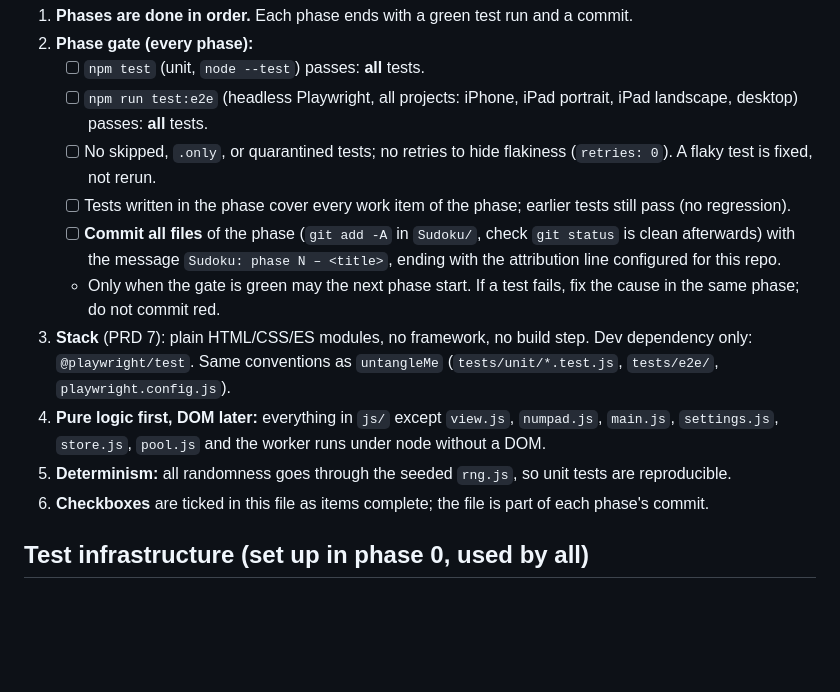
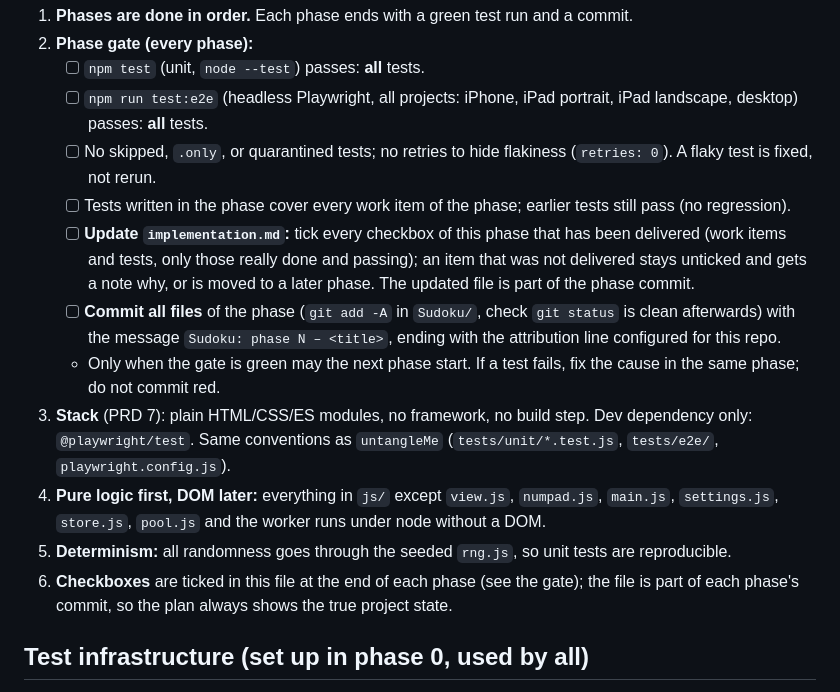
Before and after one commit to PeterWazinski/niceties, a Markdown page: Sudoku/design/implementation.md, the part around the change. Rendered like a GitHub page; blank space fills up the shorter version.

Commit message:
Sudoku: plan – update implementation.md after every phase
Co-Authored-By: Claude Sonnet 5.5 <noreply@anthropic.com>

```diff
--- a/Sudoku/design/implementation.md
+++ b/Sudoku/design/implementation.md
@@ -10,12 +10,13 @@ Implements [PRD.md](PRD.md). Section numbers (e.g. "PRD 3.4") refer to it.
    - [ ] `npm run test:e2e` (headless Playwright, all projects: iPhone, iPad portrait, iPad landscape, desktop) passes: **all** tests.
    - [ ] No skipped, `.only`, or quarantined tests; no retries to hide flakiness (`retries: 0`). A flaky test is fixed, not rerun.
    - [ ] Tests written in the phase cover every work item of the phase; earlier tests still pass (no regression).
+   - [ ] **Update `implementation.md`:** tick every checkbox of this phase that has been delivered (work items and tests, only those really done and passing); an item that was not delivered stays unticked and gets a note why, or is moved to a later phase. The updated file is part of the phase commit.
    - [ ] **Commit all files** of the phase (`git add -A` in `Sudoku/`, check `git status` is clean afterwards) with the message `Sudoku: phase N – <title>`, ending with the attribution line configured for this repo.
    - Only when the gate is green may the next phase start. If a test fails, fix the cause in the same phase; do not commit red.
 3. **Stack** (PRD 7): plain HTML/CSS/ES modules, no framework, no build step. Dev dependency only: `@playwright/test`. Same conventions as `untangleMe` (`tests/unit/*.test.js`, `tests/e2e/`, `playwright.config.js`).
 4. **Pure logic first, DOM later:** everything in `js/` except `view.js`, `numpad.js`, `main.js`, `settings.js`, `store.js`, `pool.js` and the worker runs under node without a DOM.
 5. **Determinism:** all randomness goes through the seeded `rng.js`, so unit tests are reproducible.
-6. **Checkboxes** are ticked in this file as items complete; the file is part of each phase's commit.
+6. **Checkboxes** are ticked in this file at the end of each phase (see the gate); the file is part of each phase's commit, so the plan always shows the true project state.
 
 ## Test infrastructure (set up in phase 0, used by all)
 
```
